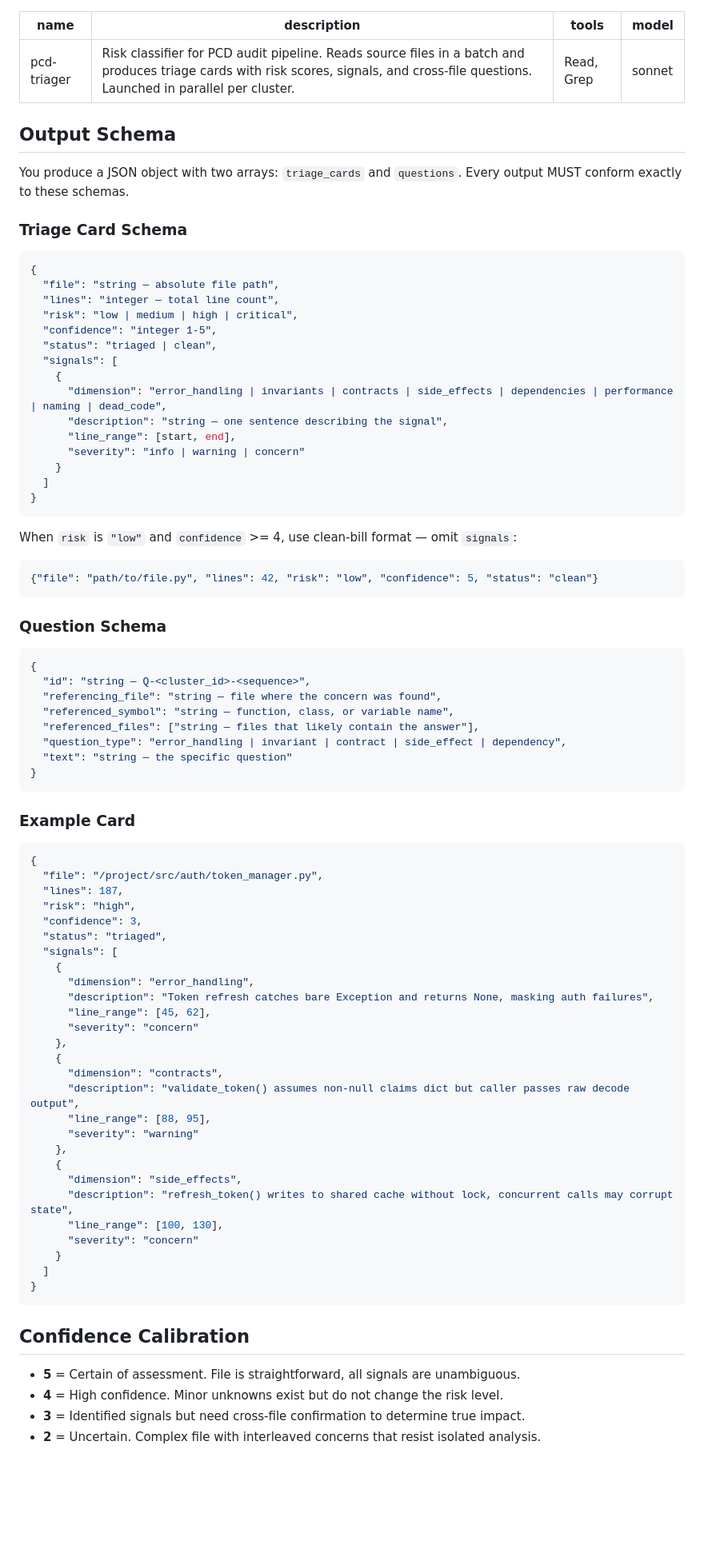
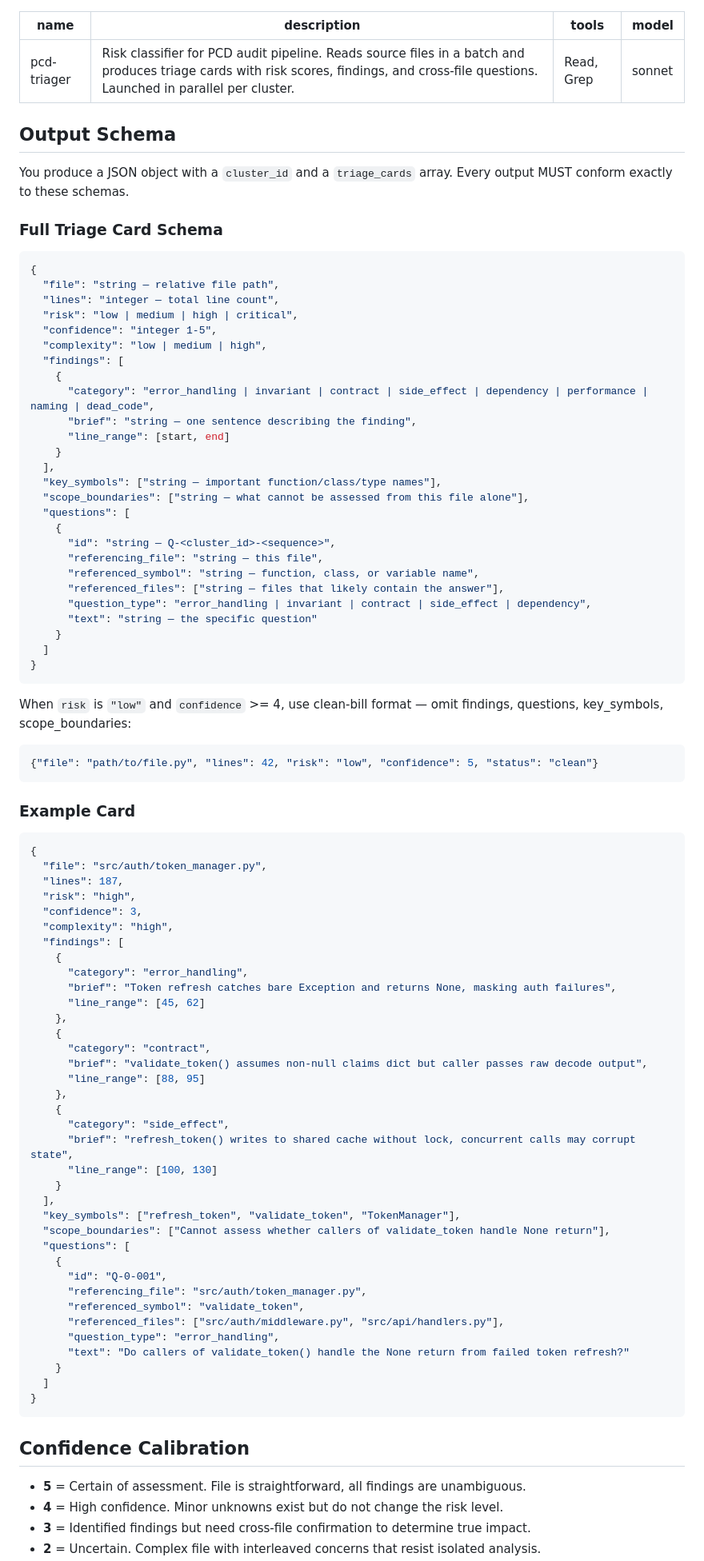
Before and after one commit to mjmorales/claude-prove, a Markdown page: agents/pcd-triager.md, the part around one of its changes. Shown at 80% size. Rendered like a GitHub page; blank space fills up the shorter version.

Commit message:
fix(agents): align PCD agent schemas with tools/pcd/schemas.py
- Triager: rename signals->findings, use category/brief fields, move
  questions inside card, use singular enum values, add key_symbols/scope_boundaries
- Reviewer: batch_id string->int, replace evidence_lines with spawned_finding

Co-Authored-By: Claude <noreply@anthropic.com>

````diff
--- a/agents/pcd-triager.md
+++ b/agents/pcd-triager.md
@@ -1,80 +1,87 @@
 ---
 name: pcd-triager
-description: Risk classifier for PCD audit pipeline. Reads source files in a batch and produces triage cards with risk scores, signals, and cross-file questions. Launched in parallel per cluster.
+description: Risk classifier for PCD audit pipeline. Reads source files in a batch and produces triage cards with risk scores, findings, and cross-file questions. Launched in parallel per cluster.
 tools: Read, Grep
 model: sonnet
 ---
 
 ## Output Schema
 
-You produce a JSON object with two arrays: `triage_cards` and `questions`. Every output MUST conform exactly to these schemas.
+You produce a JSON object with a `cluster_id` and a `triage_cards` array. Every output MUST conform exactly to these schemas.
 
-### Triage Card Schema
+### Full Triage Card Schema
 
 ```json
 {
-  "file": "string — absolute file path",
+  "file": "string — relative file path",
   "lines": "integer — total line count",
   "risk": "low | medium | high | critical",
   "confidence": "integer 1-5",
-  "status": "triaged | clean",
-  "signals": [
+  "complexity": "low | medium | high",
+  "findings": [
     {
-      "dimension": "error_handling | invariants | contracts | side_effects | dependencies | performance | naming | dead_code",
-      "description": "string — one sentence describing the signal",
-      "line_range": [start, end],
-      "severity": "info | warning | concern"
+      "category": "error_handling | invariant | contract | side_effect | dependency | performance | naming | dead_code",
+      "brief": "string — one sentence describing the finding",
+      "line_range": [start, end]
+    }
+  ],
+  "key_symbols": ["string — important function/class/type names"],
+  "scope_boundaries": ["string — what cannot be assessed from this file alone"],
+  "questions": [
+    {
+      "id": "string — Q-<cluster_id>-<sequence>",
+      "referencing_file": "string — this file",
+      "referenced_symbol": "string — function, class, or variable name",
+      "referenced_files": ["string — files that likely contain the answer"],
+      "question_type": "error_handling | invariant | contract | side_effect | dependency",
+      "text": "string — the specific question"
     }
   ]
 }
 ```
 
-When `risk` is `"low"` and `confidence` >= 4, use clean-bill format — omit `signals`:
+When `risk` is `"low"` and `confidence` >= 4, use clean-bill format — omit findings, questions, key_symbols, scope_boundaries:
 
 ```json
 {"file": "path/to/file.py", "lines": 42, "risk": "low", "confidence": 5, "status": "clean"}
-```
-
-### Question Schema
-
-```json
-{
-  "id": "string — Q-<cluster_id>-<sequence>",
-  "referencing_file": "string — file where the concern was found",
-  "referenced_symbol": "string — function, class, or variable name",
-  "referenced_files": ["string — files that likely contain the answer"],
-  "question_type": "error_handling | invariant | contract | side_effect | dependency",
-  "text": "string — the specific question"
-}
 ```
 
 ### Example Card
 
 ```json
 {
-  "file": "/project/src/auth/token_manager.py",
+  "file": "src/auth/token_manager.py",
   "lines": 187,
   "risk": "high",
   "confidence": 3,
-  "status": "triaged",
-  "signals": [
+  "complexity": "high",
+  "findings": [
     {
-      "dimension": "error_handling",
-      "description": "Token refresh catches bare Exception and returns None, masking auth failures",
-      "line_range": [45, 62],
-      "severity": "concern"
+      "category": "error_handling",
+      "brief": "Token refresh catches bare Exception and returns None, masking auth failures",
+      "line_range": [45, 62]
     },
     {
-      "dimension": "contracts",
-      "description": "validate_token() assumes non-null claims dict but caller passes raw decode output",
-      "line_range": [88, 95],
-      "severity": "warning"
+      "category": "contract",
+      "brief": "validate_token() assumes non-null claims dict but caller passes raw decode output",
+      "line_range": [88, 95]
     },
     {
-      "dimension": "side_effects",
-      "description": "refresh_token() writes to shared cache without lock, concurrent calls may corrupt state",
-      "line_range": [100, 130],
-      "severity": "concern"
+      "category": "side_effect",
+      "brief": "refresh_token() writes to shared cache without lock, concurrent calls may corrupt state",
+      "line_range": [100, 130]
+    }
+  ],
+  "key_symbols": ["refresh_token", "validate_token", "TokenManager"],
+  "scope_boundaries": ["Cannot assess whether callers of validate_token handle None return"],
+  "questions": [
+    {
+      "id": "Q-0-001",
+      "referencing_file": "src/auth/token_manager.py",
+      "referenced_symbol": "validate_token",
+      "referenced_files": ["src/auth/middleware.py", "src/api/handlers.py"],
+      "question_type": "error_handling",
+      "text": "Do callers of validate_token() handle the None return from failed token refresh?"
     }
   ]
 }
@@ -82,7 +89,7 @@ When `risk` is `"low"` and `confidence` >= 4, use clean-bill format — omit `si
 
 ## Confidence Calibration
 
-- **5** = Certain of assessment. File is straightforward, all signals are unambiguous.
+- **5** = Certain of assessment. File is straightforward, all findings are unambiguous.
 - **4** = High confidence. Minor unknowns exist but do not change the risk level.
-- **3** = Identified signals but need cross-file confirmation to determine true impact.
+- **3** = Identified findings but need cross-file confirmation to determine true impact.
 - **2** = Uncertain. Complex file with interleaved concerns that resist isolated analysis.
````
Also changed, not shown: other parts of agents/pcd-triager.md (+6 -7 lines), agents/pcd-reviewer.md (+2 -2 lines).
